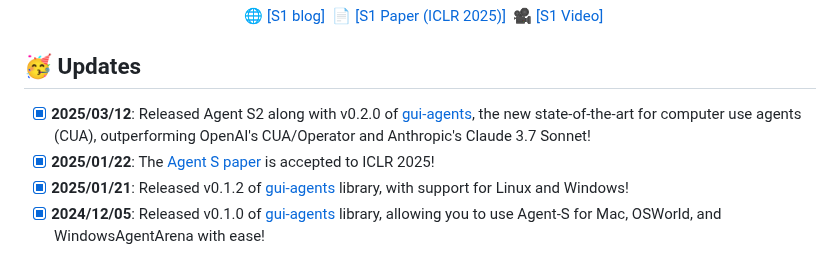
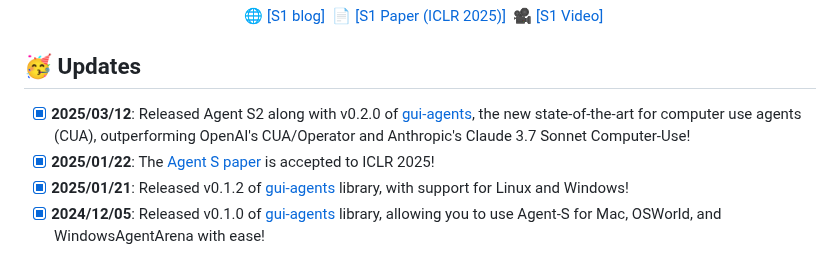
Before and after one commit to simular-ai/Agent-S, a Markdown page: README.md, the part around the change. GitHub-like rendering.

```diff
--- a/README.md
+++ b/README.md
@@ -17,7 +17,7 @@
 </p>
 
 ## 🥳 Updates
-- [x] **2025/03/12**: Released Agent S2 along with v0.2.0 of [gui-agents](https://github.com/simular-ai/Agent-S), the new state-of-the-art for computer use agents (CUA), outperforming OpenAI's CUA/Operator and Anthropic's Claude 3.7 Sonnet!
+- [x] **2025/03/12**: Released Agent S2 along with v0.2.0 of [gui-agents](https://github.com/simular-ai/Agent-S), the new state-of-the-art for computer use agents (CUA), outperforming OpenAI's CUA/Operator and Anthropic's Claude 3.7 Sonnet Computer-Use!
 - [x] **2025/01/22**: The [Agent S paper](https://arxiv.org/abs/2410.08164) is accepted to ICLR 2025!
 - [x] **2025/01/21**: Released v0.1.2 of [gui-agents](https://github.com/simular-ai/Agent-S) library, with support for Linux and Windows!
 - [x] **2024/12/05**: Released v0.1.0 of [gui-agents](https://github.com/simular-ai/Agent-S) library, allowing you to use Agent-S for Mac, OSWorld, and WindowsAgentArena with ease!
```
